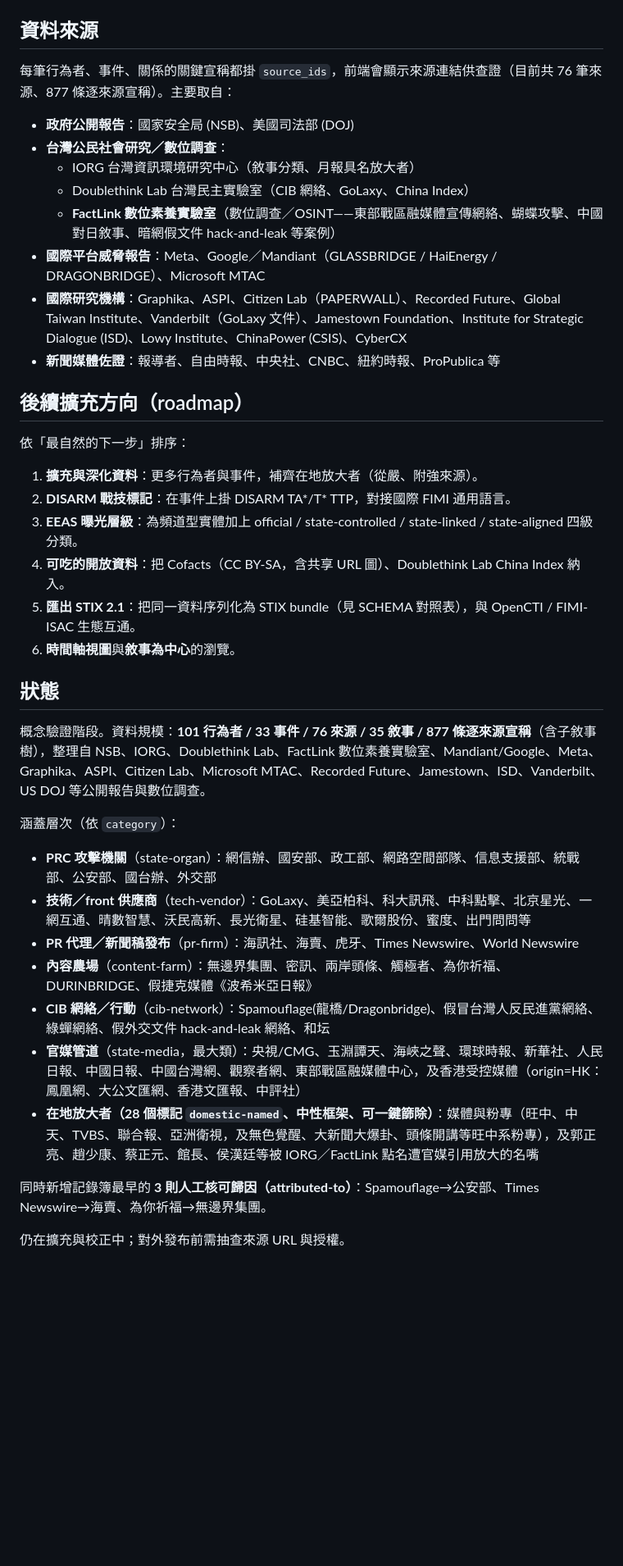
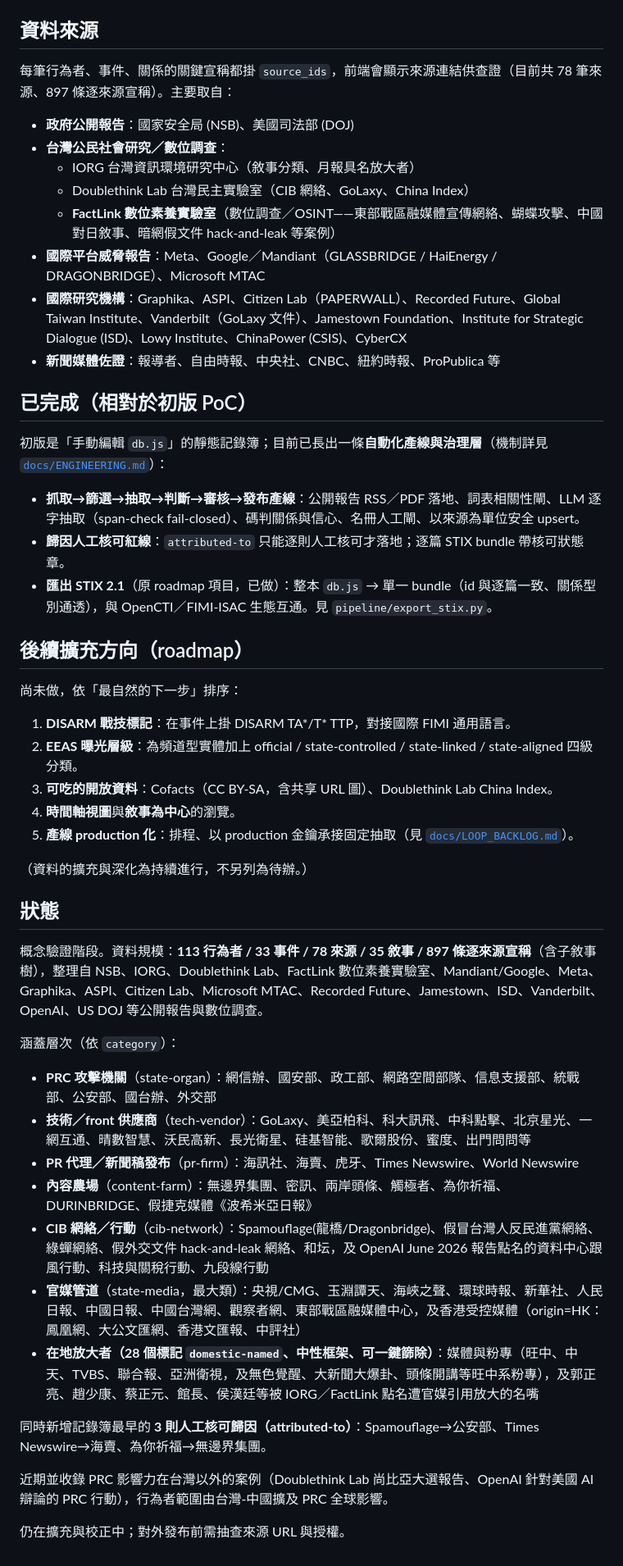
Before and after one commit to wcl-dev/NetWeaver, a Markdown page: README.md, the part around one of its changes. Shown at 82% size. GitHub-like rendering; blank space fills up the shorter version.

Commit message:
docs: README roadmap／狀態更新至現況，補產線敘事與過期數字
roadmap 過期：STIX 匯出（原 #5）其實已做——移到新增的「已完成」段，連同抽取
產線與歸因人工核可紅線一併標明 shipped（指向 docs/ENGINEERING.md）。roadmap
只留真正未做的（DISARM 標記、EEAS 曝光層級、Cofacts／China Index 開放資料、
時間軸／敘事視圖），並補上「產線 production 化」（見 LOOP_BACKLOG）。#1 資料
擴充改標為持續進行、不列待辦。

狀態段數字 101/76/877 → 113/78/897（尚比亞＋OpenAI 收錄後），來源加 OpenAI，
CIB 補三個 OpenAI June 2026 網絡，加註行為者範圍已擴及 PRC 全球影響。

順手補齊掃出來的不一致：資料來源行的來源／宣稱數同步為 78/897（原與狀態段
打架）；檔案結構樹補上 serve.py、pipeline/ 與其餘 docs（原本只列 4 個檔、
完全沒 pipeline）；「關聯網絡」一句改成反映去毛球後的預設行為。

ENGINEERING.md：唯一即期的示例數字（804/778/26）改為不綁死資料量的說法；
其餘為原則／機制＋file:line，不隨資料成長過期。

Co-Authored-By: Claude Opus 5 <noreply@anthropic.com>

```diff
--- a/README.md
+++ b/README.md
@@ -61,7 +70,7 @@ NetWeaver/
 
 ## 資料來源
 
-每筆行為者、事件、關係的關鍵宣稱都掛 `source_ids`，前端會顯示來源連結供查證（目前共 76 筆來源、877 條逐來源宣稱）。主要取自：
+每筆行為者、事件、關係的關鍵宣稱都掛 `source_ids`，前端會顯示來源連結供查證（目前共 78 筆來源、897 條逐來源宣稱）。主要取自：
 
 - **政府公開報告**：國家安全局 (NSB)、美國司法部 (DOJ)
 - **台灣公民社會研究／數位調查**：
@@ -72,30 +81,41 @@ NetWeaver/
 - **國際研究機構**：Graphika、ASPI、Citizen Lab（PAPERWALL）、Recorded Future、Global Taiwan Institute、Vanderbilt（GoLaxy 文件）、Jamestown Foundation、Institute for Strategic Dialogue (ISD)、Lowy Institute、ChinaPower (CSIS)、CyberCX
 - **新聞媒體佐證**：報導者、自由時報、中央社、CNBC、紐約時報、ProPublica 等
 
+## 已完成（相對於初版 PoC）
+
+初版是「手動編輯 `db.js`」的靜態記錄簿；目前已長出一條**自動化產線與治理層**（機制詳見 [`docs/ENGINEERING.md`](docs/ENGINEERING.md)）：
+
+- **抓取→篩選→抽取→判斷→審核→發布產線**：公開報告 RSS／PDF 落地、詞表相關性閘、LLM 逐字抽取（span-check fail-closed）、碼判關係與信心、名冊人工閘、以來源為單位安全 upsert。
+- **歸因人工核可紅線**：`attributed-to` 只能逐則人工核可才落地；逐篇 STIX bundle 帶核可狀態章。
+- **匯出 STIX 2.1**（原 roadmap 項目，已做）：整本 `db.js` → 單一 bundle（id 與逐篇一致、關係型別通透），與 OpenCTI／FIMI-ISAC 生態互通。見 `pipeline/export_stix.py`。
+
 ## 後續擴充方向（roadmap）
 
-依「最自然的下一步」排序：
+尚未做，依「最自然的下一步」排序：
 
-1. **擴充與深化資料**：更多行為者與事件，補齊在地放大者（從嚴、附強來源）。
-2. **DISARM 戰技標記**：在事件上掛 DISARM TA*/T* TTP，對接國際 FIMI 通用語言。
-3. **EEAS 曝光層級**：為頻道型實體加上 official / state-controlled / state-linked / state-aligned 四級分類。
-4. **可吃的開放資料**：把 Cofacts（CC BY-SA，含共享 URL 圖）、Doublethink Lab China Index 納入。
-5. **匯出 STIX 2.1**：把同一資料序列化為 STIX bundle（見 SCHEMA 對照表），與 OpenCTI / FIMI-ISAC 生態互通。
-6. **時間軸視圖**與**敘事為中心**的瀏覽。
+1. **DISARM 戰技標記**：在事件上掛 DISARM TA*/T* TTP，對接國際 FIMI 通用語言。
+2. **EEAS 曝光層級**：為頻道型實體加上 official / state-controlled / state-linked / state-aligned 四級分類。
+3. **可吃的開放資料**：Cofacts（CC BY-SA，含共享 URL 圖）、Doublethink Lab China Index。
+4. **時間軸視圖**與**敘事為中心**的瀏覽。
+5. **產線 production 化**：排程、以 production 金鑰承接固定抽取（見 [`docs/LOOP_BACKLOG.md`](docs/LOOP_BACKLOG.md)）。
+
+（資料的擴充與深化為持續進行，不另列為待辦。）
 
 ## 狀態
 
-概念驗證階段。資料規模：**101 行為者 / 33 事件 / 76 來源 / 35 敘事 / 877 條逐來源宣稱**（含子敘事樹），整理自 NSB、IORG、Doublethink Lab、FactLink 數位素養實驗室、Mandiant/Google、Meta、Graphika、ASPI、Citizen Lab、Microsoft MTAC、Recorded Future、Jamestown、ISD、Vanderbilt、US DOJ 等公開報告與數位調查。
+概念驗證階段。資料規模：**113 行為者 / 33 事件 / 78 來源 / 35 敘事 / 897 條逐來源宣稱**（含子敘事樹），整理自 NSB、IORG、Doublethink Lab、FactLink 數位素養實驗室、Mandiant/Google、Meta、Graphika、ASPI、Citizen Lab、Microsoft MTAC、Recorded Future、Jamestown、ISD、Vanderbilt、OpenAI、US DOJ 等公開報告與數位調查。
 
 涵蓋層次（依 `category`）：
 - **PRC 攻擊機關**（state-organ）：網信辦、國安部、政工部、網路空間部隊、信息支援部、統戰部、公安部、國台辦、外交部
 - **技術／front 供應商**（tech-vendor）：GoLaxy、美亞柏科、科大訊飛、中科點擊、北京星光、一網互通、晴數智慧、沃民高新、長光衛星、硅基智能、歌爾股份、蜜度、出門問問等
 - **PR 代理／新聞稿發布**（pr-firm）：海訊社、海賣、虎牙、Times Newswire、World Newswire
 - **內容農場**（content-farm）：無邊界集團、密訊、兩岸頭條、觸極者、為你祈福、DURINBRIDGE、假捷克媒體《波希米亞日報》
-- **CIB 網絡／行動**（cib-network）：Spamouflage(龍橋/Dragonbridge)、假冒台灣人反民進黨網絡、綠蟬網絡、假外交文件 hack-and-leak 網絡、和坛
+- **CIB 網絡／行動**（cib-network）：Spamouflage(龍橋/Dragonbridge)、假冒台灣人反民進黨網絡、綠蟬網絡、假外交文件 hack-and-leak 網絡、和坛，及 OpenAI June 2026 報告點名的資料中心跟風行動、科技與關稅行動、九段線行動
 - **官媒管道**（state-media，最大類）：央視/CMG、玉淵譚天、海峽之聲、環球時報、新華社、人民日報、中國日報、中國台灣網、觀察者網、東部戰區融媒體中心，及香港受控媒體（origin=HK：鳳凰網、大公文匯網、香港文匯報、中評社）
 - **在地放大者（28 個標記 `domestic-named`、中性框架、可一鍵篩除）**：媒體與粉專（旺中、中天、TVBS、聯合報、亞洲衛視，及無色覺醒、大新聞大爆卦、頭條開講等旺中系粉專），及郭正亮、趙少康、蔡正元、館長、侯漢廷等被 IORG／FactLink 點名遭官媒引用放大的名嘴
 
 同時新增記錄簿最早的 **3 則人工核可歸因（attributed-to）**：Spamouflage→公安部、Times Newswire→海賣、為你祈福→無邊界集團。
 
+近期並收錄 PRC 影響力在台灣以外的案例（Doublethink Lab 尚比亞大選報告、OpenAI 針對美國 AI 辯論的 PRC 行動），行為者範圍由台灣-中國擴及 PRC 全球影響。
+
 仍在擴充與校正中；對外發布前需抽查來源 URL 與授權。
```
Also changed, not shown: other parts of README.md (+12 -3 lines), docs/ENGINEERING.md (+1 -1 lines).
